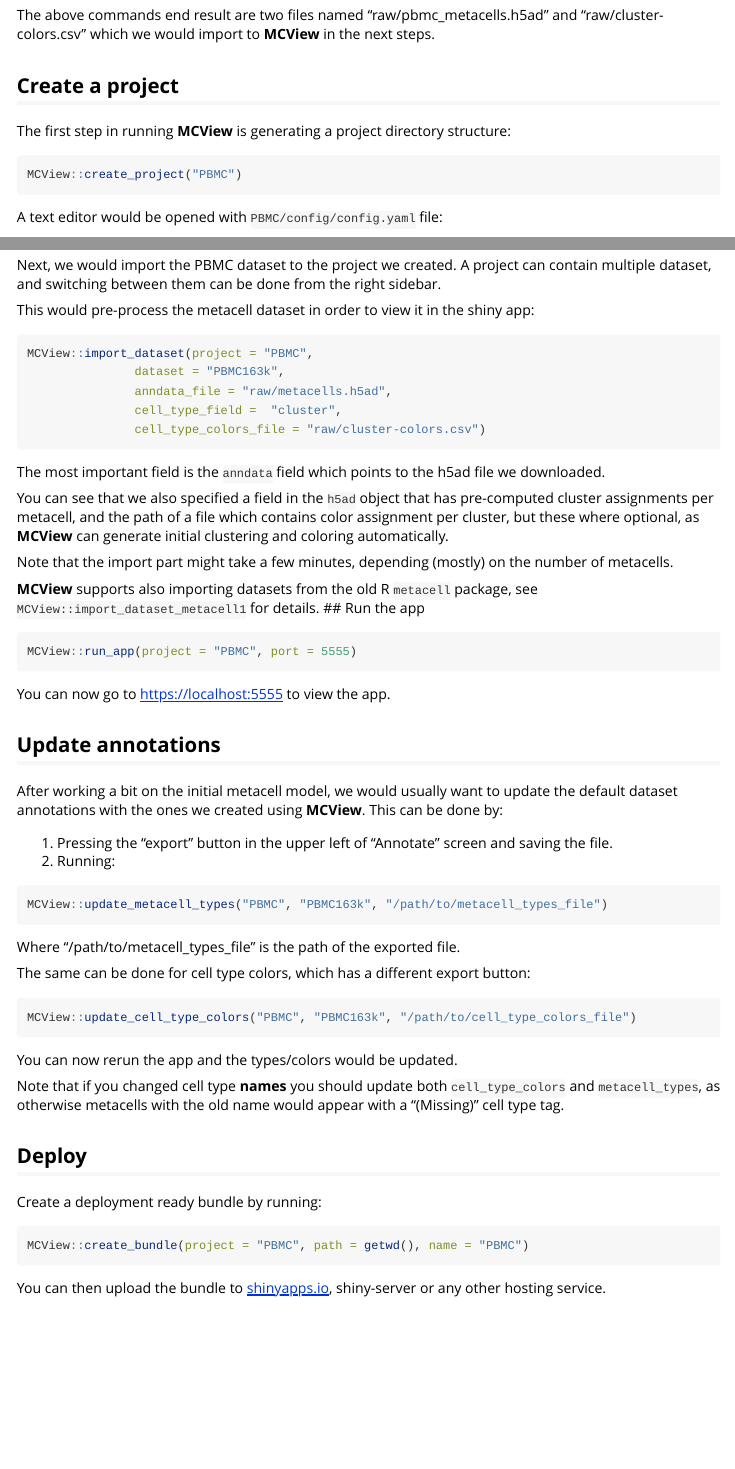
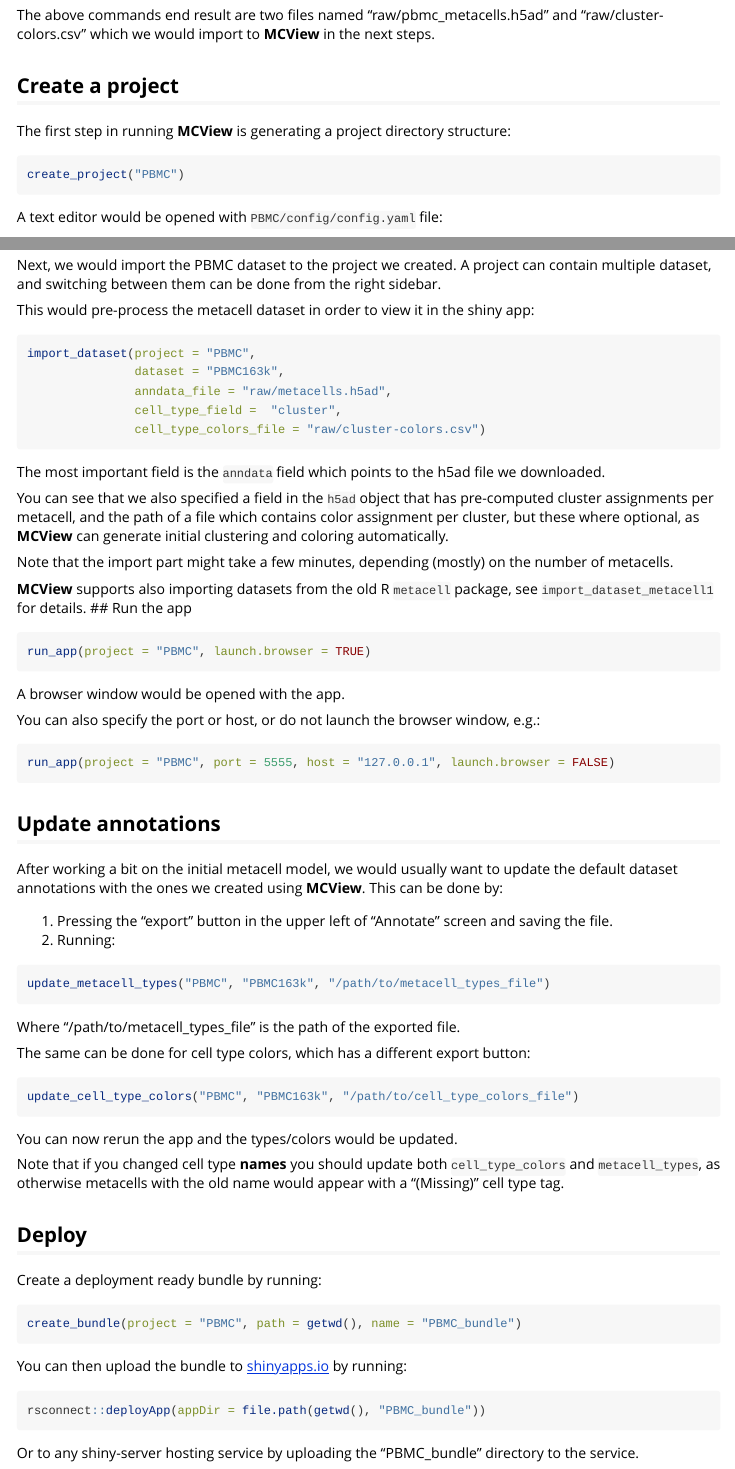
Before and after one commit to tanaylab/MCView, an R Markdown document (vignettes/MCView.Rmd): the page in a window 1100 px wide, from 340 px down, and a second part further down, joined at a grey line. Rendered offline with R 4.5, knitr and Pandoc, with nearby package versions; long lines of code are wrapped.

Commit message:
modified deployment instructions in vignettes

````diff
--- a/vignettes/MCView.Rmd
+++ b/vignettes/MCView.Rmd
@@ -35,7 +35,7 @@ The above commands end result are two files named "raw/pbmc_metacells.h5ad" and
 The first step in running __MCView__ is generating a project directory structure:
 
 ```{r, eval=FALSE}
-MCView::create_project("PBMC")
+create_project("PBMC")
 ```
 
 A text editor would be opened with `PBMC/config/config.yaml` file:
@@ -60,7 +60,7 @@ Next, we would import the PBMC dataset to the project we created. A project can
 This would pre-process the metacell dataset in order to view it in the shiny app:
 
 ```{r, eval=FALSE}
-MCView::import_dataset(project = "PBMC",
+import_dataset(project = "PBMC",
                dataset = "PBMC163k",
                anndata_file = "raw/metacells.h5ad",
                cell_type_field =  "cluster",
@@ -73,14 +73,20 @@ You can see that we also specified a field in the `h5ad` object that has pre-com
 
 Note that the import part might take a few minutes, depending (mostly) on the number of metacells.
 
-__MCView__ supports also importing datasets from the old R `metacell` package, see `MCView::import_dataset_metacell1` for details.
+__MCView__ supports also importing datasets from the old R `metacell` package, see `import_dataset_metacell1` for details.
 ## Run the app
 
 ```{r, eval=FALSE}
-MCView::run_app(project = "PBMC", port = 5555)
+run_app(project = "PBMC", launch.browser = TRUE)
 ```
 
-You can now go to [https://localhost:5555](https://localhost:5555) to view the app.
+A browser window would be opened with the app.
+
+You can also specify the port or host, or do not launch the browser window, e.g.:
+
+```{r, eval=FALSE}
+run_app(project = "PBMC", port = 5555, host = "127.0.0.1", launch.browser = FALSE)
+```
 
 ## Update annotations
 
@@ -90,7 +96,7 @@ After working a bit on the initial metacell model, we would usually want to upda
 2. Running:
 
 ```{r, eval=FALSE}
-MCView::update_metacell_types("PBMC", "PBMC163k", "/path/to/metacell_types_file")
+update_metacell_types("PBMC", "PBMC163k", "/path/to/metacell_types_file")
 ```
 
 Where "/path/to/metacell_types_file" is the path of the exported file.
@@ -98,7 +104,7 @@ Where "/path/to/metacell_types_file" is the path of the exported file.
 The same can be done for cell type colors, which has a different export button:
 
 ```{r, eval=FALSE}
-MCView::update_cell_type_colors("PBMC", "PBMC163k", "/path/to/cell_type_colors_file")
+update_cell_type_colors("PBMC", "PBMC163k", "/path/to/cell_type_colors_file")
 ```
 
 You can now rerun the app and the types/colors would be updated.
@@ -110,7 +116,13 @@ Note that if you changed cell type __names__ you should update both `cell_type_c
 Create a deployment ready bundle by running:
 
 ```{r, eval=FALSE}
-MCView::create_bundle(project = "PBMC", path = getwd(), name = "PBMC")
+create_bundle(project = "PBMC", path = getwd(), name = "PBMC_bundle")
 ```
 
-You can then upload the bundle to [shinyapps.io](https://docs.rstudio.com/shinyapps.io/getting-started.html#deploying-applications), shiny-server or any other hosting service.
+You can then upload the bundle to [shinyapps.io](https://docs.rstudio.com/shinyapps.io/getting-started.html#deploying-applications) by running:
+
+```{r, eval=FALSE}
+rsconnect::deployApp(appDir = file.path(getwd(), "PBMC_bundle"))
+```
+
+Or to any shiny-server hosting service by uploading the "PBMC_bundle" directory to the service.
````
Also changed, not shown: vignettes/Architecture.Rmd (+7 -1 lines).
